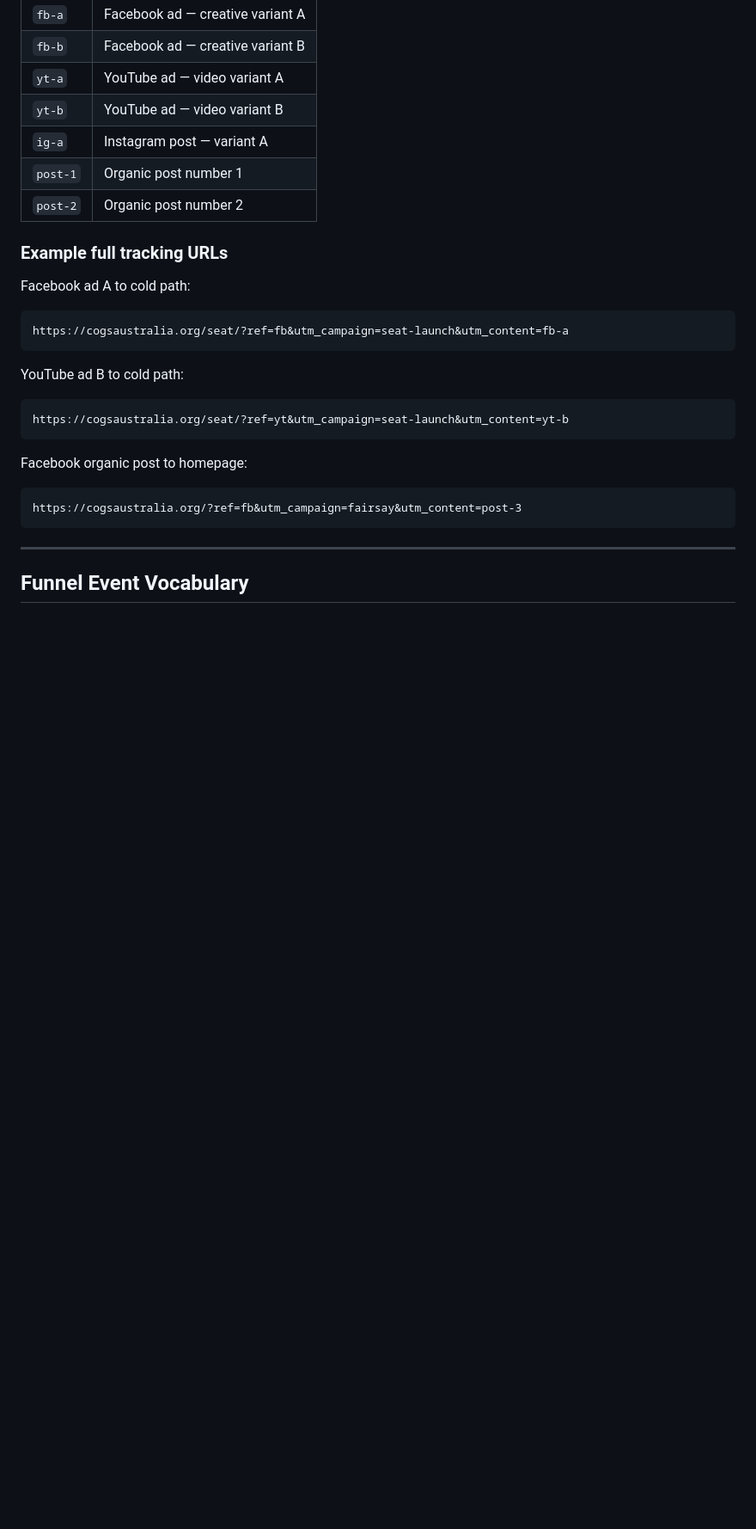
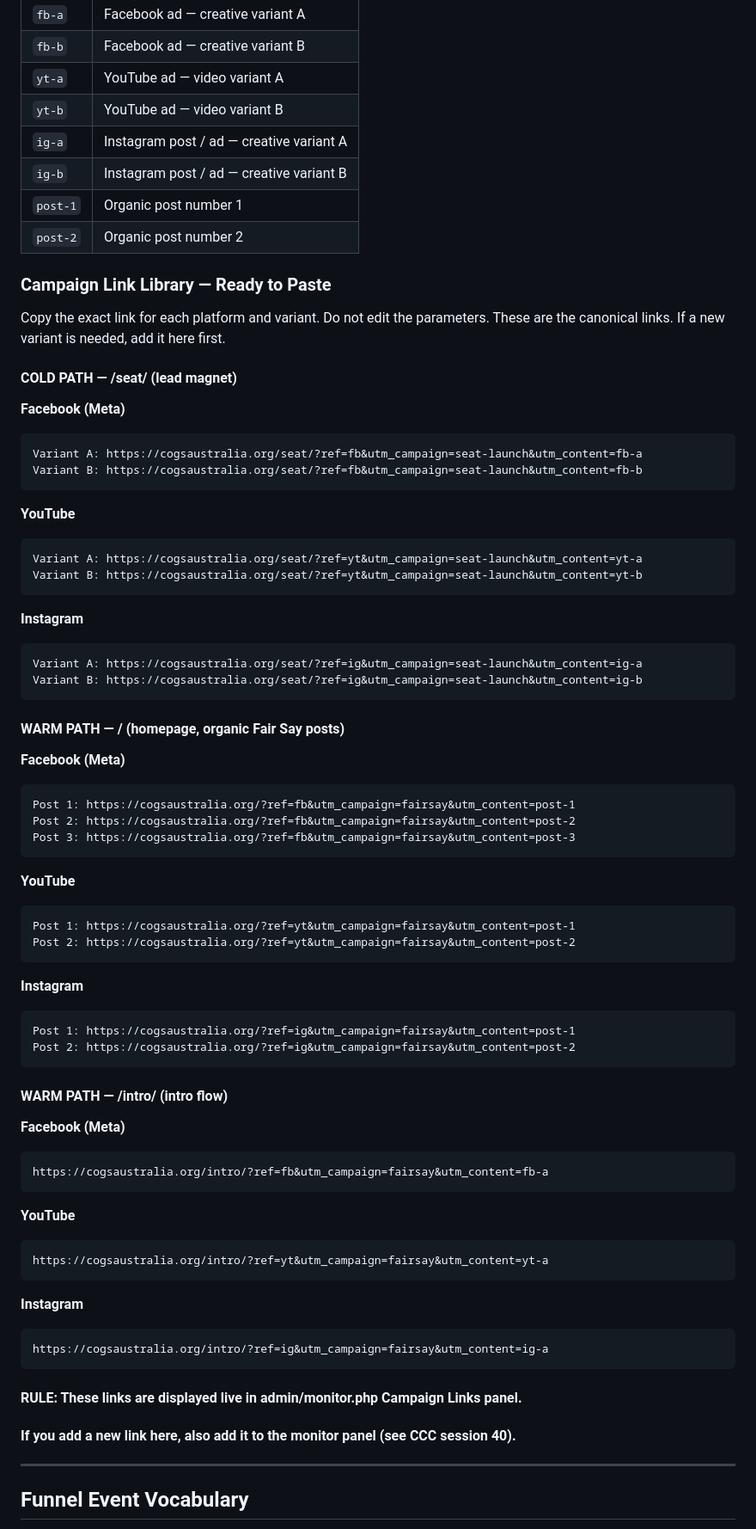
Before and after one commit to cogsaustralia/Cog, a Markdown page: _design/TRACKING-SPEC.md, the part around the change. Shown at 86% size. Rendered like a GitHub page; blank space fills up the shorter version.

Commit message:
chore: add CCC session 40 — campaign links panel + Instagram; update tracking spec

````diff
--- a/_design/TRACKING-SPEC.md
+++ b/_design/TRACKING-SPEC.md
@@ -111,26 +111,76 @@ FB ad A vs B, YT video A vs B, etc. This is where platform-level
 | `fb-b`     | Facebook ad — creative variant B             |
 | `yt-a`     | YouTube ad — video variant A                 |
 | `yt-b`     | YouTube ad — video variant B                 |
-| `ig-a`     | Instagram post — variant A                   |
+| `ig-a`     | Instagram post / ad — creative variant A     |
+| `ig-b`     | Instagram post / ad — creative variant B     |
 | `post-1`   | Organic post number 1                        |
 | `post-2`   | Organic post number 2                        |
 
-### Example full tracking URLs
+### Campaign Link Library — Ready to Paste
 
-Facebook ad A to cold path:
+Copy the exact link for each platform and variant. Do not edit the parameters.
+These are the canonical links. If a new variant is needed, add it here first.
+
+#### COLD PATH — /seat/ (lead magnet)
+
+**Facebook (Meta)**
 ```
-https://cogsaustralia.org/seat/?ref=fb&utm_campaign=seat-launch&utm_content=fb-a
+Variant A: https://cogsaustralia.org/seat/?ref=fb&utm_campaign=seat-launch&utm_content=fb-a
+Variant B: https://cogsaustralia.org/seat/?ref=fb&utm_campaign=seat-launch&utm_content=fb-b
 ```
 
-YouTube ad B to cold path:
+**YouTube**
 ```
-https://cogsaustralia.org/seat/?ref=yt&utm_campaign=seat-launch&utm_content=yt-b
+Variant A: https://cogsaustralia.org/seat/?ref=yt&utm_campaign=seat-launch&utm_content=yt-a
+Variant B: https://cogsaustralia.org/seat/?ref=yt&utm_campaign=seat-launch&utm_content=yt-b
 ```
 
-Facebook organic post to homepage:
+**Instagram**
 ```
-https://cogsaustralia.org/?ref=fb&utm_campaign=fairsay&utm_content=post-3
+Variant A: https://cogsaustralia.org/seat/?ref=ig&utm_campaign=seat-launch&utm_content=ig-a
+Variant B: https://cogsaustralia.org/seat/?ref=ig&utm_campaign=seat-launch&utm_content=ig-b
 ```
+
+#### WARM PATH — / (homepage, organic Fair Say posts)
+
+**Facebook (Meta)**
+```
+Post 1: https://cogsaustralia.org/?ref=fb&utm_campaign=fairsay&utm_content=post-1
+Post 2: https://cogsaustralia.org/?ref=fb&utm_campaign=fairsay&utm_content=post-2
+Post 3: https://cogsaustralia.org/?ref=fb&utm_campaign=fairsay&utm_content=post-3
+```
+
+**YouTube**
+```
+Post 1: https://cogsaustralia.org/?ref=yt&utm_campaign=fairsay&utm_content=post-1
+Post 2: https://cogsaustralia.org/?ref=yt&utm_campaign=fairsay&utm_content=post-2
+```
+
+**Instagram**
+```
+Post 1: https://cogsaustralia.org/?ref=ig&utm_campaign=fairsay&utm_content=post-1
+Post 2: https://cogsaustralia.org/?ref=ig&utm_campaign=fairsay&utm_content=post-2
+```
+
+#### WARM PATH — /intro/ (intro flow)
+
+**Facebook (Meta)**
+```
+https://cogsaustralia.org/intro/?ref=fb&utm_campaign=fairsay&utm_content=fb-a
+```
+
+**YouTube**
+```
+https://cogsaustralia.org/intro/?ref=yt&utm_campaign=fairsay&utm_content=yt-a
+```
+
+**Instagram**
+```
+https://cogsaustralia.org/intro/?ref=ig&utm_campaign=fairsay&utm_content=ig-a
+```
+
+#### RULE: These links are displayed live in admin/monitor.php Campaign Links panel.
+#### If you add a new link here, also add it to the monitor panel (see CCC session 40).
 
 ---
 
````
Also changed, not shown: _design/ccc-session-40-campaign-links-panel.md (added, +305 -0 lines).
